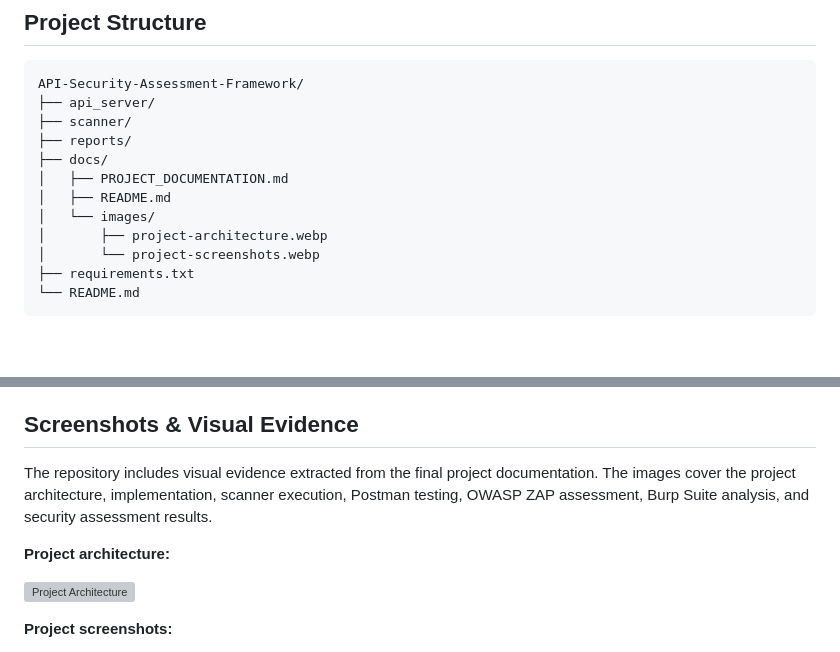
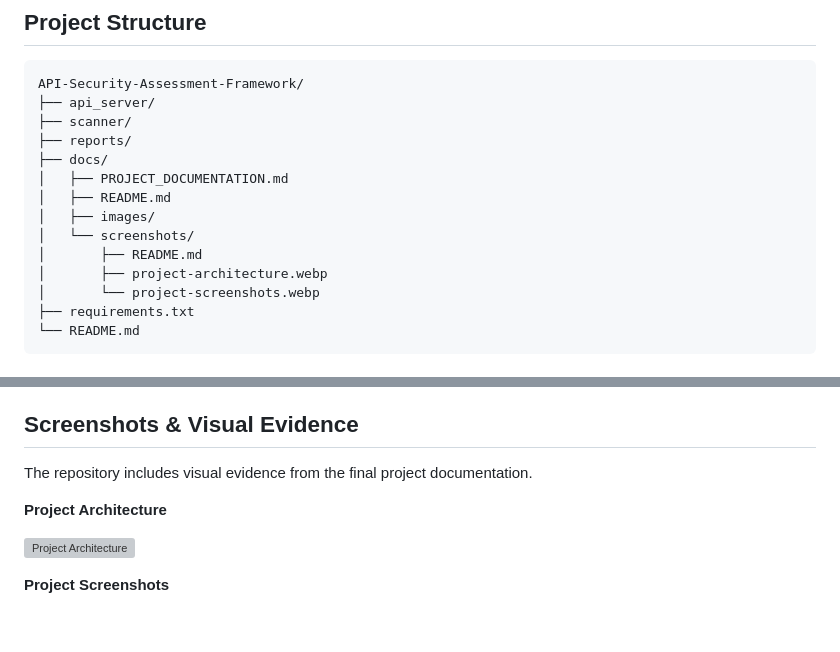
Before and after one commit to Sravankumar63/API-Security-Assessment-Framework, a Markdown page: README.md, 2 parts joined by grey strips. Rendered like a GitHub page; blank space fills up the shorter version; grey boxes are pictures that could not be loaded.

Commit message:
Fix README screenshot paths

```diff
--- a/README.md
+++ b/README.md
@@ -29,7 +29,9 @@ API-Security-Assessment-Framework/
 ├── docs/
 │   ├── PROJECT_DOCUMENTATION.md
 │   ├── README.md
-│   └── images/
+│   ├── images/
+│   └── screenshots/
+│       ├── README.md
 │       ├── project-architecture.webp
 │       └── project-screenshots.webp
 ├── requirements.txt
@@ -88,7 +90,7 @@ python security_scanner.py
 
 ## Screenshots & Visual Evidence
 
-The repository includes visual evidence extracted from the final project documentation. The images cover the project architecture, implementation, scanner execution, Postman testing, OWASP ZAP assessment, Burp Suite analysis, and security assessment results.
+The repository includes visual evidence from the final project documentation.
 
-**Project architecture:**
+**Project Architecture**
 
@@ -96,3 +98,3 @@ The repository includes visual evidence extracted from the final project documen
 
-**Project screenshots:**
+**Project Screenshots**
 
```
Also changed, not shown: other parts of README.md (+4 -2 lines).
